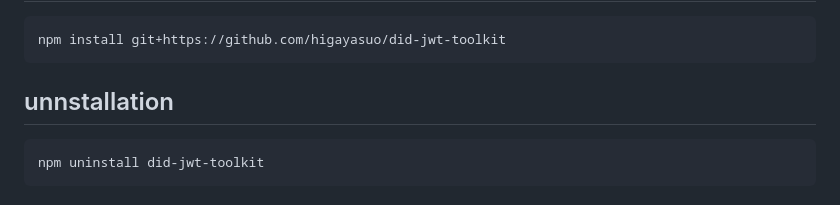
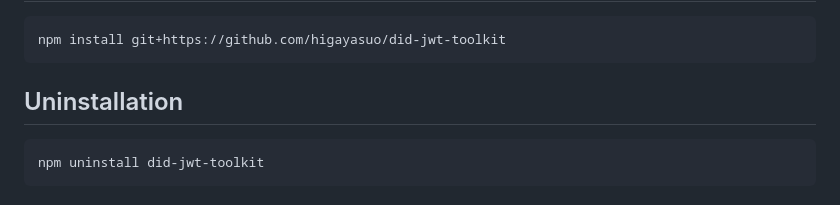
Before and after one commit to higayasuo/did-algo-js, a Markdown page: README.md, the part around the change. Drawn GitHub-style.

Commit message:
Correct misspellings

````diff
--- a/README.md
+++ b/README.md
@@ -12,7 +12,7 @@ This toolkit simplifies development with did-jwt and did-jwt-vc.
 npm install git+https://github.com/higayasuo/did-jwt-toolkit
 ```
 
-## unnstallation
+## Uninstallation
 
 ```sh
 npm uninstall did-jwt-toolkit
````
